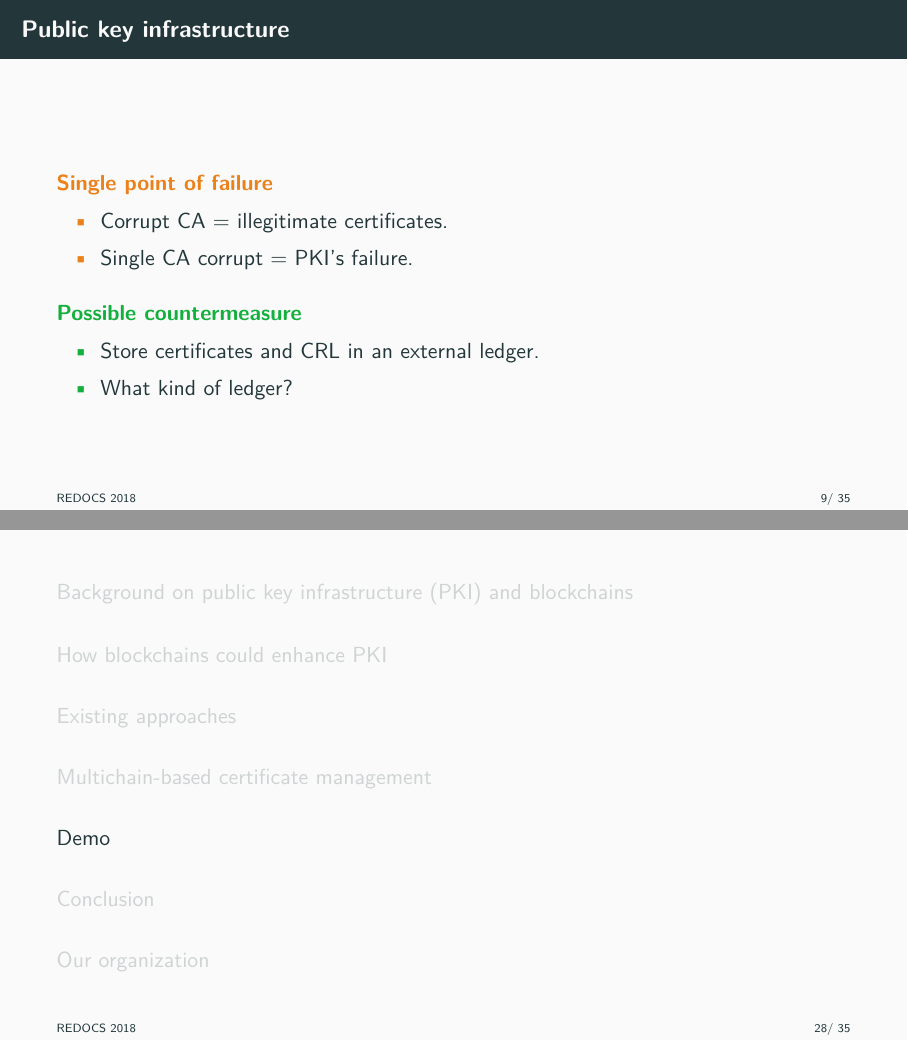
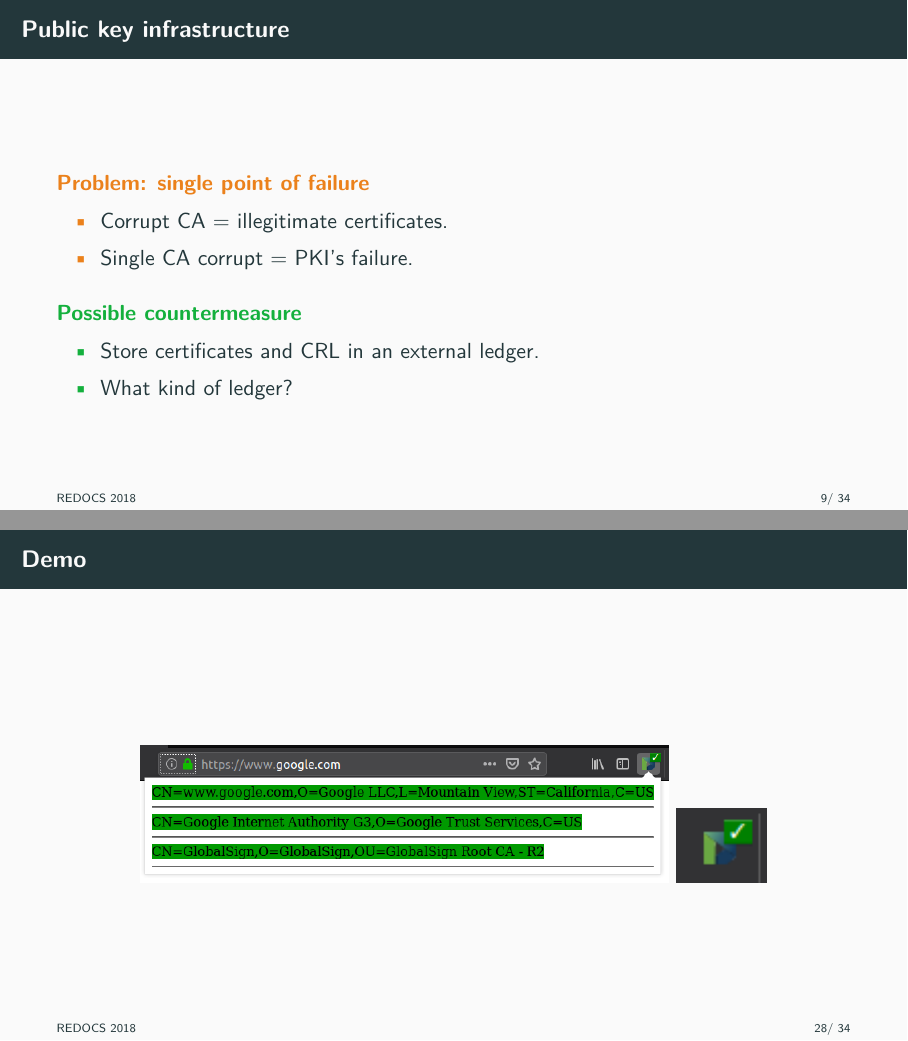
Before and after one commit to IDnomic/slides-redocs-2018, LaTeX slides (presentation.tex, which reads 01_background.tex, our_solution.tex): pages 10 and 32 of 39 before the commit and pages 10 and 32 of 38 after it, joined at a grey line. Compiled offline with pdfLaTeX.

Commit message:
demo -> our_solution

```diff
--- a/01_background.tex
+++ b/01_background.tex
@@ -225,7 +225,7 @@ is indeed the public key of the entity E.
 
 \begin{frame}{Public key infrastructure}
 
-\begin{alertblock}{Single point of failure}
+\begin{alertblock}{Problem: single point of failure}
 \begin{itemize}
 \item Corrupt CA $=$ illegitimate
 certificates.
--- a/our_solution.tex
+++ b/our_solution.tex
@@ -57,3 +57,19 @@
 		\end{enumerate}
 	\end{alertblock}
 \end{frame}
+
+\begin{frame}
+	\frametitle{Demo}
+	\begin{center}
+		\includegraphics[scale=0.4]{figs/green_certs.png}
+		\includegraphics{figs/green_tick.png}
+	\end{center}
+\end{frame}
+
+\begin{frame}
+	\frametitle{Demo}
+	\begin{center}
+		\includegraphics[scale=0.4]{figs/red_certs.png}
+		\includegraphics{figs/red_mark.png}
+	\end{center}
+\end{frame}
```
Also changed, not shown: presentation.tex (+1 -1 lines).
